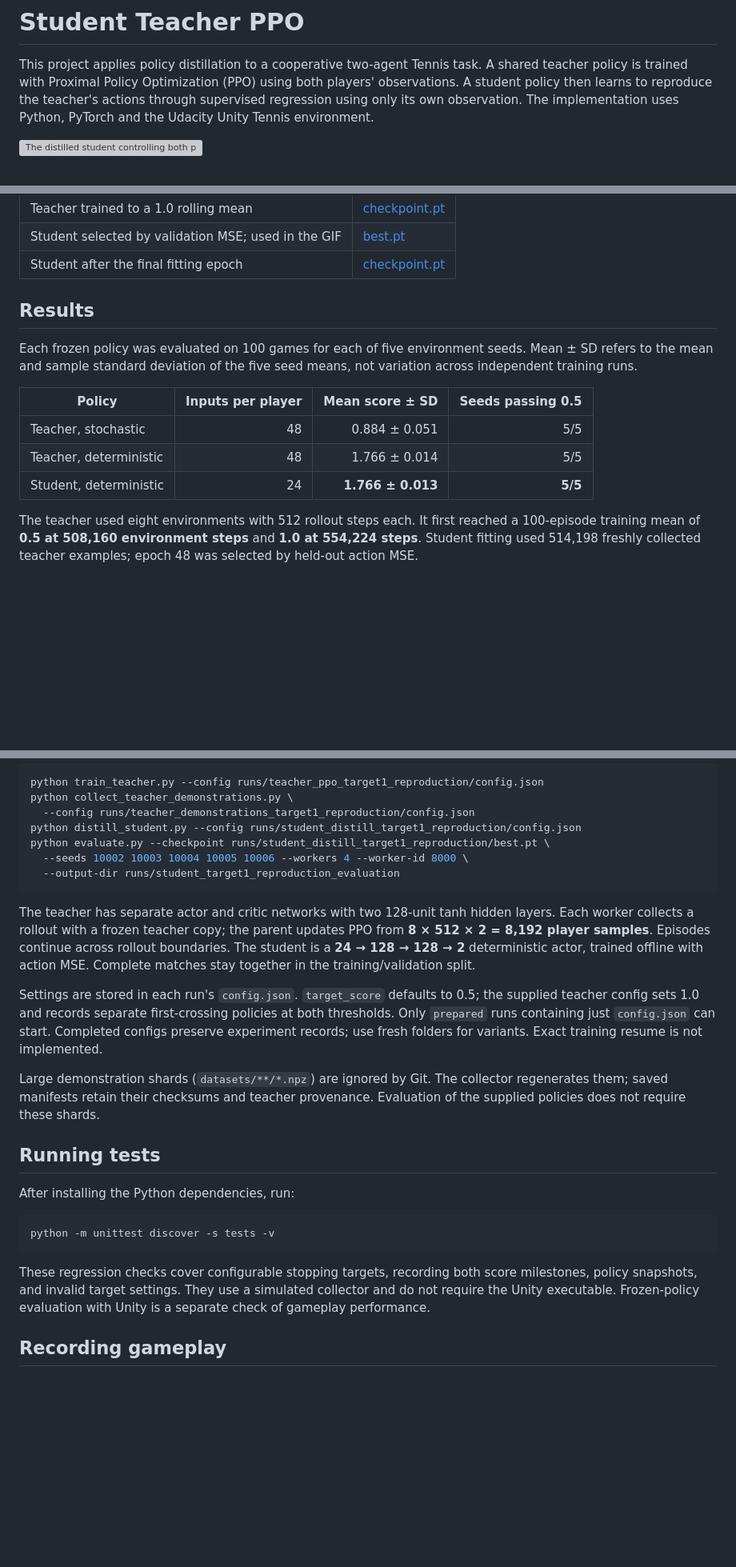
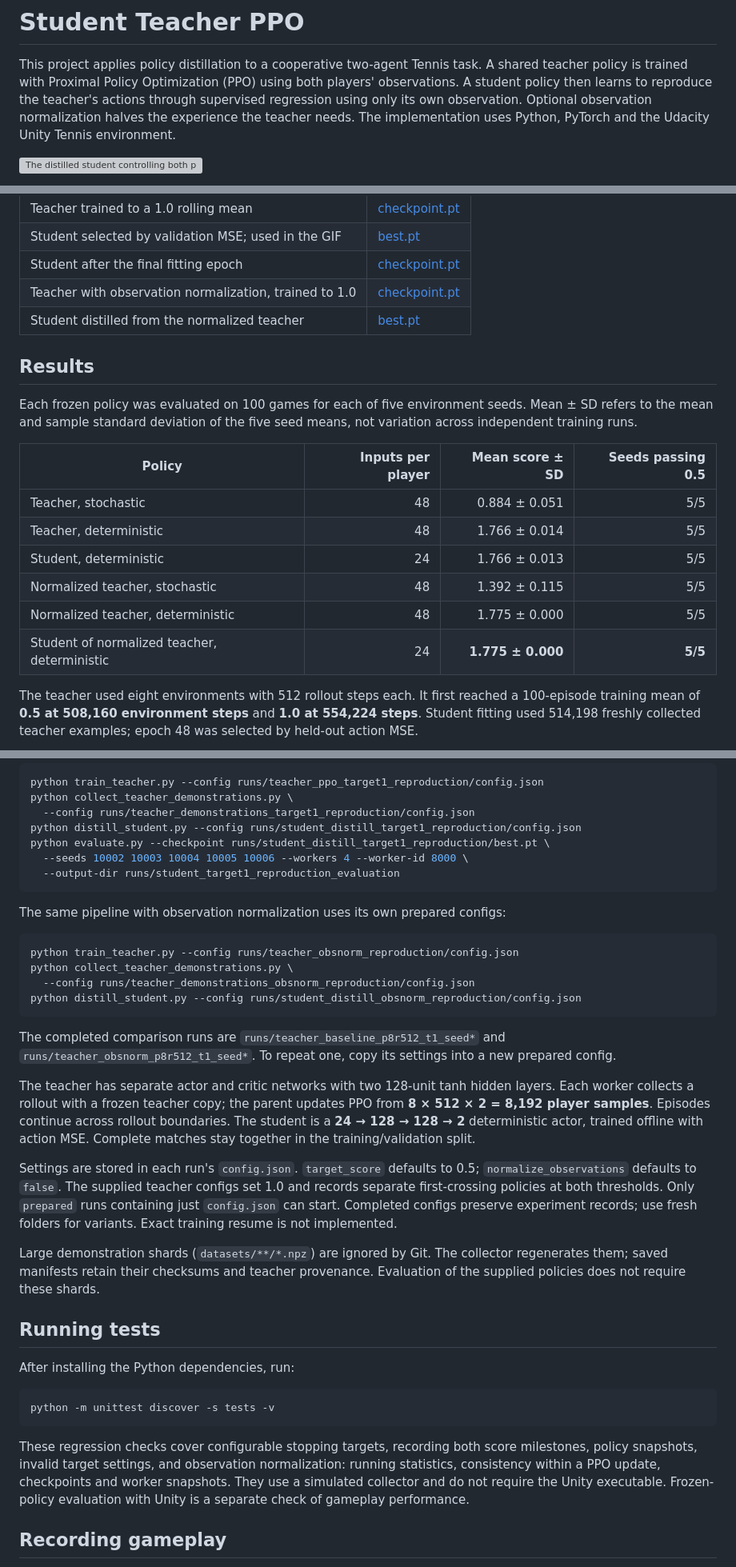
Before and after one commit to flsmr/multi-agent-RL, a Markdown page: README.md, 3 parts joined by grey strips. Shown at 80% size. Drawn GitHub-style; blank space fills up the shorter version; grey boxes are pictures that could not be loaded.

````diff
--- a/README.md
+++ b/README.md
@@ -4,6 +4,7 @@ This project applies policy distillation to a cooperative two-agent Tennis task.
 A shared teacher policy is trained with Proximal Policy Optimization (PPO) using
 both players' observations. A student policy then learns to reproduce the
 teacher's actions through supervised regression using only its own observation.
+Optional observation normalization halves the experience the teacher needs.
 The implementation uses Python, PyTorch and the Udacity Unity Tennis environment.
 
 ![The distilled student controlling both players in Unity](assets/student_playing.gif)
@@ -102,6 +103,8 @@ and select `--mode stochastic` or `--mode deterministic`.
 | Teacher trained to a 1.0 rolling mean | [checkpoint.pt](runs/teacher_ppo_parallel8_roll512_target1_seed2_retry/checkpoint.pt) |
 | Student selected by validation MSE; used in the GIF | [best.pt](runs/student_distill_target1_seed0/best.pt) |
 | Student after the final fitting epoch | [checkpoint.pt](runs/student_distill_target1_seed0/checkpoint.pt) |
+| Teacher with observation normalization, trained to 1.0 | [checkpoint.pt](runs/teacher_obsnorm_p8r512_t1_seed2/checkpoint.pt) |
+| Student distilled from the normalized teacher | [best.pt](runs/student_obsnorm_seed2/best.pt) |
 
 ## Results
 
@@ -113,7 +116,10 @@ means, not variation across independent training runs.
 | --- | ---: | ---: | ---: |
 | Teacher, stochastic | 48 | 0.884 ± 0.051 | 5/5 |
 | Teacher, deterministic | 48 | 1.766 ± 0.014 | 5/5 |
-| Student, deterministic | 24 | **1.766 ± 0.013** | **5/5** |
+| Student, deterministic | 24 | 1.766 ± 0.013 | 5/5 |
+| Normalized teacher, stochastic | 48 | 1.392 ± 0.115 | 5/5 |
+| Normalized teacher, deterministic | 48 | 1.775 ± 0.000 | 5/5 |
+| Student of normalized teacher, deterministic | 24 | **1.775 ± 0.000** | **5/5** |
 
 The teacher used eight environments with 512 rollout steps each. It first reached
 a 100-episode training mean of **0.5 at 508,160 environment steps** and **1.0 at
@@ -159,6 +186,19 @@ python evaluate.py --checkpoint runs/student_distill_target1_reproduction/best.p
   --output-dir runs/student_target1_reproduction_evaluation
 ```
 
+The same pipeline with observation normalization uses its own prepared configs:
+
+```bash
+python train_teacher.py --config runs/teacher_obsnorm_reproduction/config.json
+python collect_teacher_demonstrations.py \
+  --config runs/teacher_demonstrations_obsnorm_reproduction/config.json
+python distill_student.py --config runs/student_distill_obsnorm_reproduction/config.json
+```
+
+The completed comparison runs are `runs/teacher_baseline_p8r512_t1_seed*` and
+`runs/teacher_obsnorm_p8r512_t1_seed*`. To repeat one, copy its settings into a
+new prepared config.
+
 The teacher has separate actor and critic networks with two 128-unit tanh hidden
 layers. Each worker collects a rollout with a frozen teacher copy; the parent
 updates PPO from **8 × 512 × 2 = 8,192 player samples**. Episodes continue across
@@ -167,7 +207,7 @@ trained offline with action MSE. Complete matches stay together in the
 training/validation split.
 
 Settings are stored in each run's `config.json`. `target_score` defaults to 0.5;
-the supplied teacher config sets 1.0 and records separate first-crossing policies
+`normalize_observations` defaults to `false`. The supplied teacher configs set 1.0 and records separate first-crossing policies
 at both thresholds. Only `prepared` runs containing just `config.json` can start.
 Completed configs preserve experiment records; use fresh folders for variants.
 Exact training resume is not implemented.
@@ -185,7 +225,9 @@ python -m unittest discover -s tests -v
 ```
 
 These regression checks cover configurable stopping targets, recording both
-score milestones, policy snapshots, and invalid target settings. They use a
+score milestones, policy snapshots, invalid target settings, and observation
+normalization: running statistics, consistency within a PPO update, checkpoints
+and worker snapshots. They use a
 simulated collector and do not require the Unity executable. Frozen-policy
 evaluation with Unity is a separate check of gameplay performance.
 
````
Also changed, not shown: other parts of README.md (+29 -12 lines), assets/observation_normalization.png (added), 8 other files.
